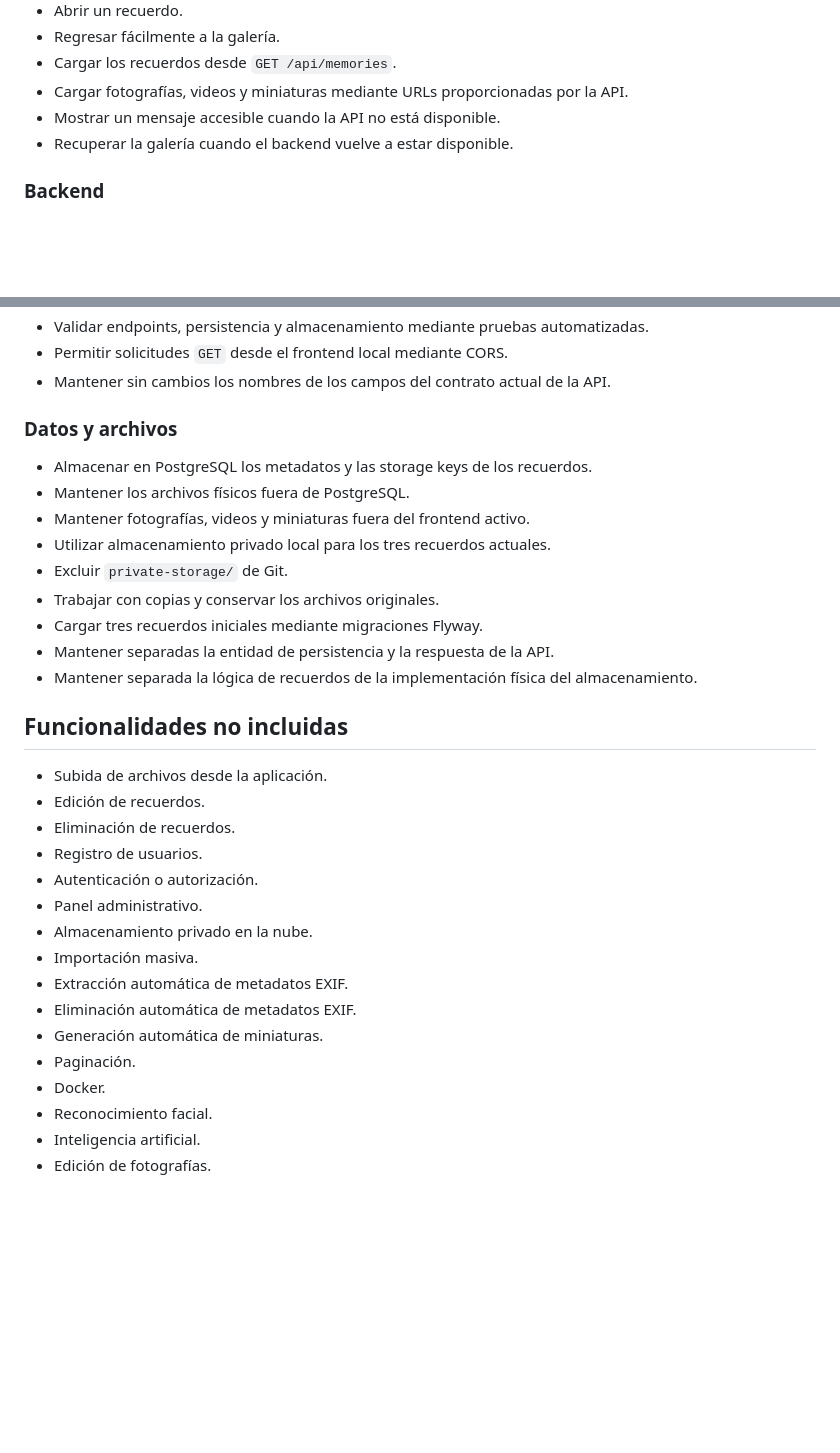
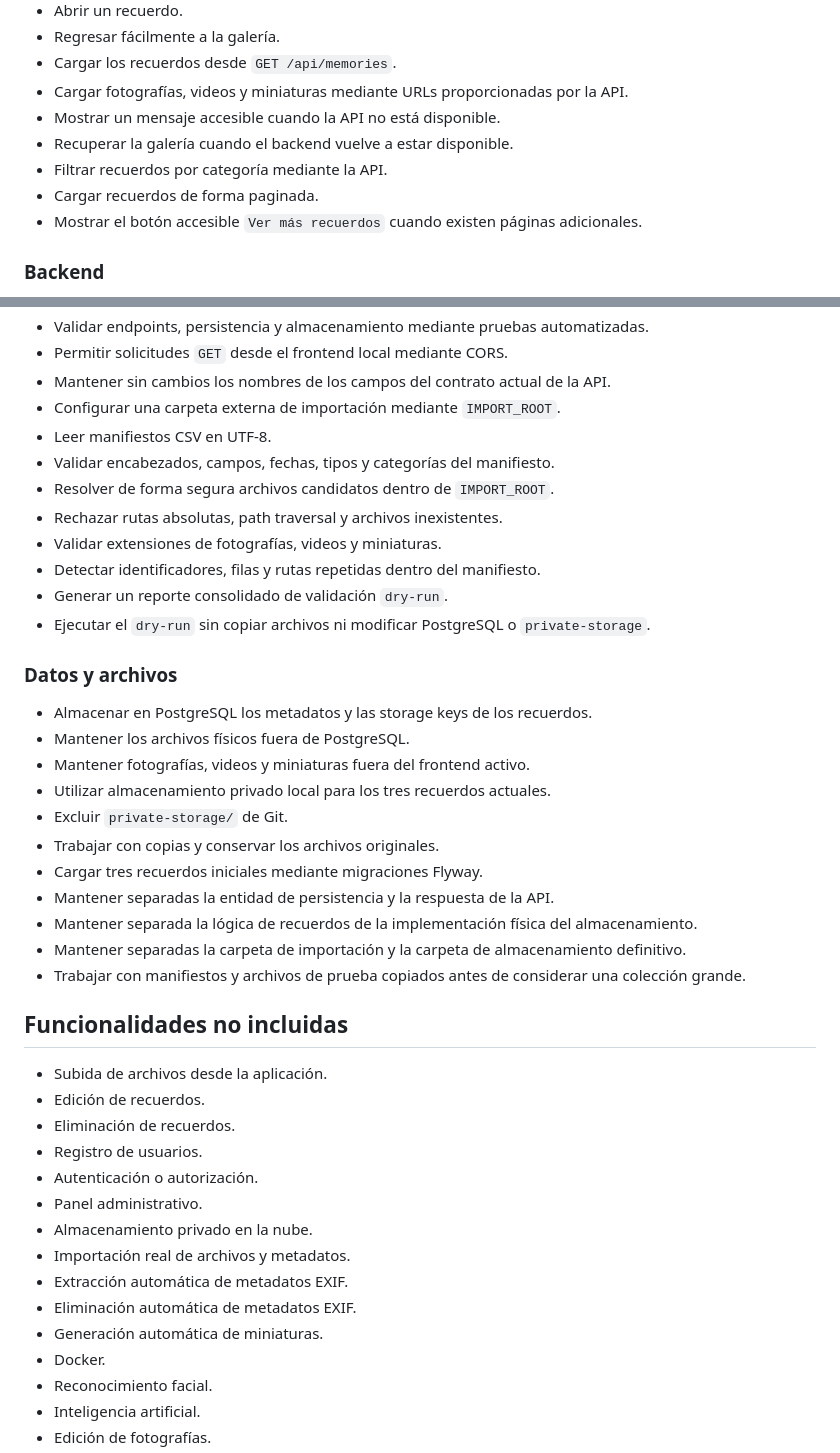
Before and after one commit to Seruhio30/El-Album-de-Mam-, a Markdown page: docs/mvp-scope.md, 2 parts joined by grey strips. GitHub-like rendering; blank space fills up the shorter version.

Commit message:
docs(import): update MVP scope for dry-run

```diff
--- a/docs/mvp-scope.md
+++ b/docs/mvp-scope.md
@@ -15,6 +15,9 @@
 * Cargar fotografías, videos y miniaturas mediante URLs proporcionadas por la API.
 * Mostrar un mensaje accesible cuando la API no está disponible.
 * Recuperar la galería cuando el backend vuelve a estar disponible.
+* Filtrar recuerdos por categoría mediante la API.
+* Cargar recuerdos de forma paginada.
+* Mostrar el botón accesible `Ver más recuerdos` cuando existen páginas adicionales.
 
 ### Backend
 
@@ -35,6 +38,15 @@
 * Validar endpoints, persistencia y almacenamiento mediante pruebas automatizadas.
 * Permitir solicitudes `GET` desde el frontend local mediante CORS.
 * Mantener sin cambios los nombres de los campos del contrato actual de la API.
+* Configurar una carpeta externa de importación mediante `IMPORT_ROOT`.
+* Leer manifiestos CSV en UTF-8.
+* Validar encabezados, campos, fechas, tipos y categorías del manifiesto.
+* Resolver de forma segura archivos candidatos dentro de `IMPORT_ROOT`.
+* Rechazar rutas absolutas, path traversal y archivos inexistentes.
+* Validar extensiones de fotografías, videos y miniaturas.
+* Detectar identificadores, filas y rutas repetidas dentro del manifiesto.
+* Generar un reporte consolidado de validación `dry-run`.
+* Ejecutar el `dry-run` sin copiar archivos ni modificar PostgreSQL o `private-storage`.
 
 ### Datos y archivos
 
@@ -47,6 +59,8 @@
 * Cargar tres recuerdos iniciales mediante migraciones Flyway.
 * Mantener separadas la entidad de persistencia y la respuesta de la API.
 * Mantener separada la lógica de recuerdos de la implementación física del almacenamiento.
+* Mantener separadas la carpeta de importación y la carpeta de almacenamiento definitivo.
+* Trabajar con manifiestos y archivos de prueba copiados antes de considerar una colección grande.
 
 ## Funcionalidades no incluidas
 
@@ -57,11 +71,10 @@
 * Autenticación o autorización.
 * Panel administrativo.
 * Almacenamiento privado en la nube.
-* Importación masiva.
+* Importación real de archivos y metadatos.
 * Extracción automática de metadatos EXIF.
 * Eliminación automática de metadatos EXIF.
 * Generación automática de miniaturas.
-* Paginación.
 * Docker.
 * Reconocimiento facial.
 * Inteligencia artificial.
```
